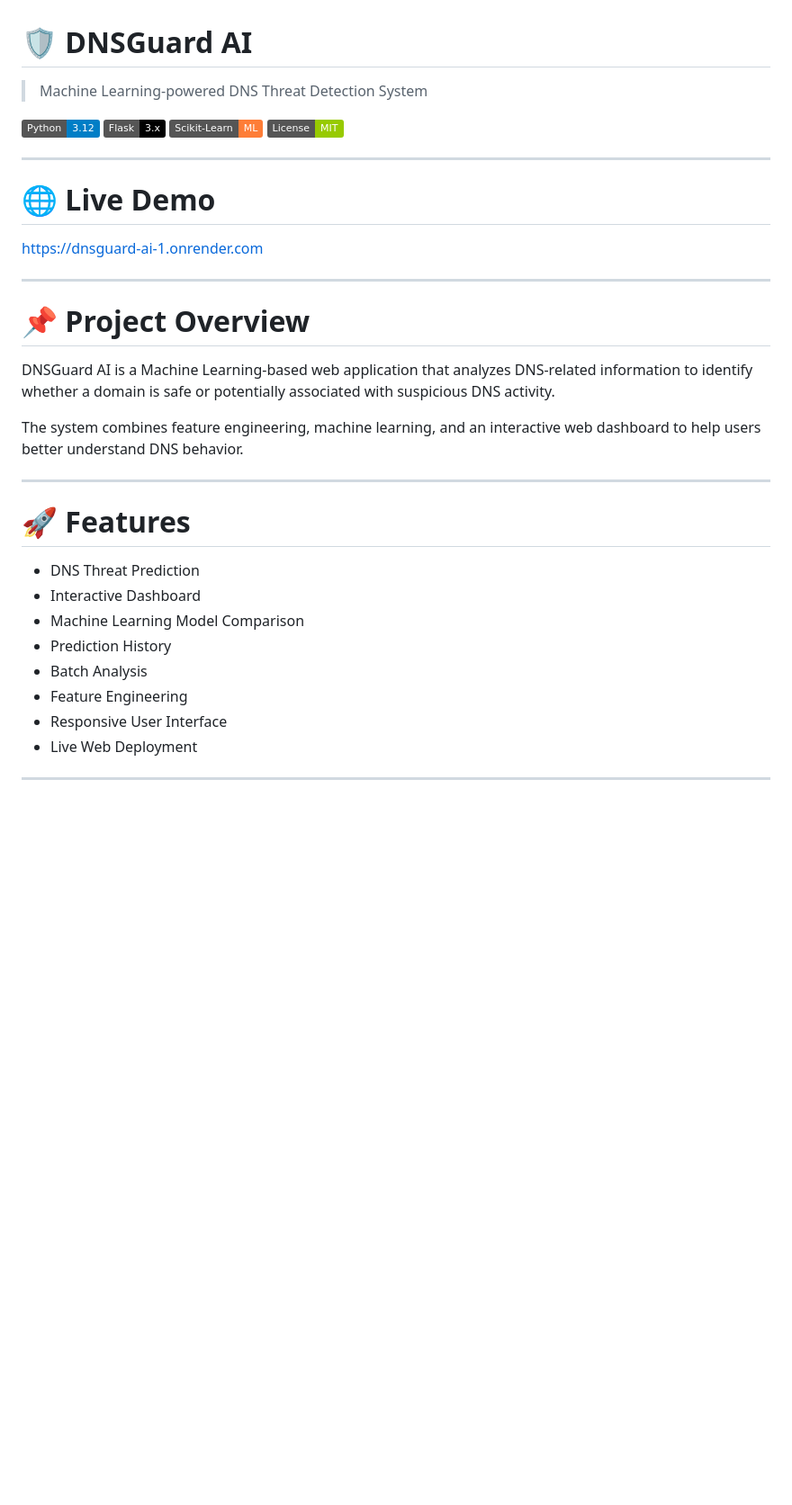
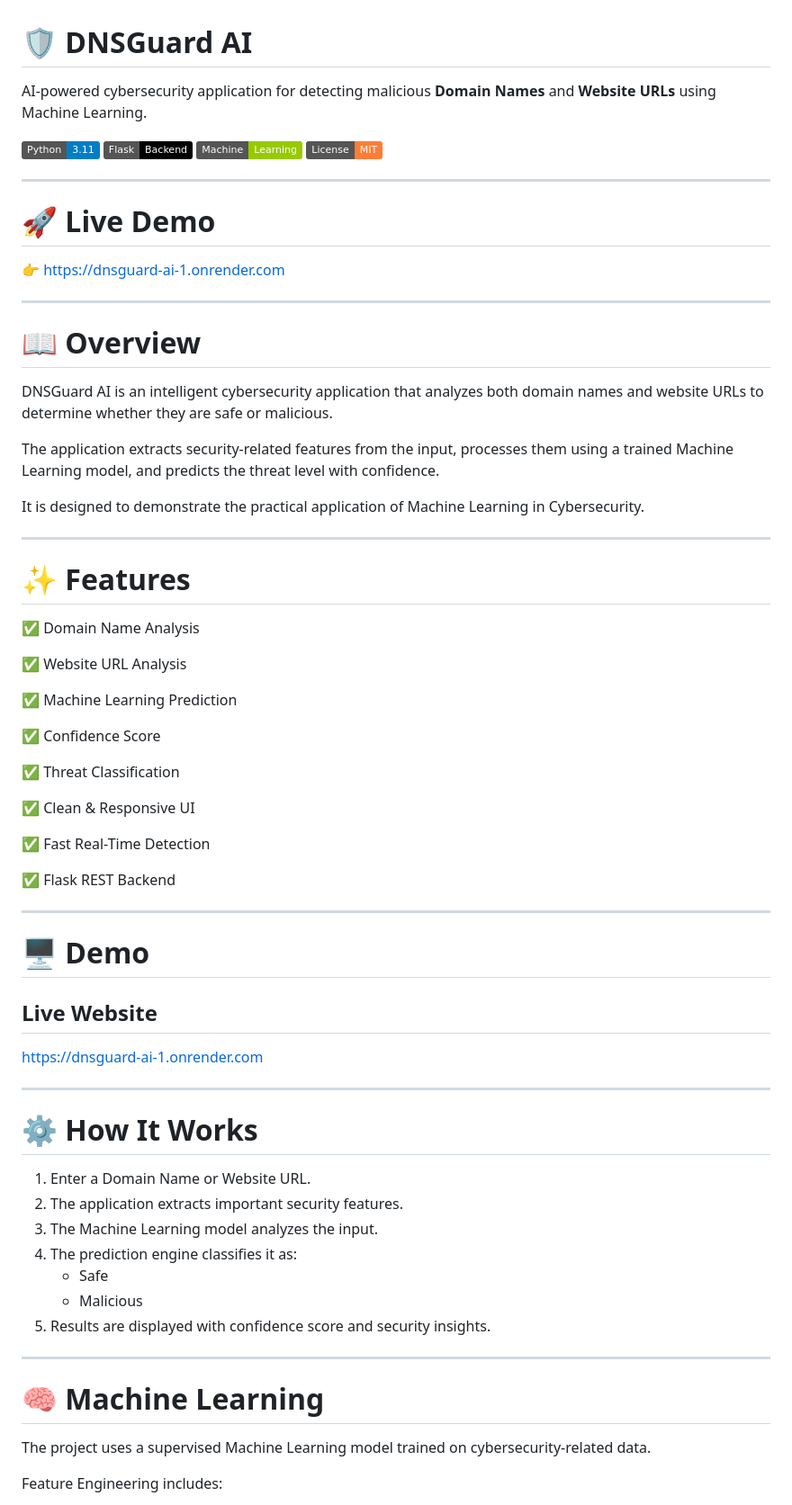
Before and after one commit to mahakjain06/DNSGuard---AI, a Markdown page: README.md, the part around one of its changes. Shown at 90% size. GitHub-like rendering; badges without logos; blank space fills up the shorter version.

```diff
--- a/README.md
+++ b/README.md
@@ -1,38 +1,73 @@
 # 🛡️ DNSGuard AI
 
-> Machine Learning-powered DNS Threat Detection System
+AI-powered cybersecurity application for detecting malicious **Domain Names** and **Website URLs** using Machine Learning.
 
-![Python](https://img.shields.io/badge/Python-3.12-blue)
-![Flask](https://img.shields.io/badge/Flask-3.x-black)
-![Scikit-Learn](https://img.shields.io/badge/Scikit--Learn-ML-orange)
-![License](https://img.shields.io/badge/License-MIT-green)
+![Python](https://img.shields.io/badge/Python-3.11-blue)
+![Flask](https://img.shields.io/badge/Flask-Backend-black)
+![Machine Learning](https://img.shields.io/badge/Machine-Learning-green)
+![License](https://img.shields.io/badge/License-MIT-orange)
 
 ---
 
-# 🌐 Live Demo
+# 🚀 Live Demo
+
+👉 https://dnsguard-ai-1.onrender.com
+
+---
+
+# 📖 Overview
+
+DNSGuard AI is an intelligent cybersecurity application that analyzes both domain names and website URLs to determine whether they are safe or malicious.
+
+The application extracts security-related features from the input, processes them using a trained Machine Learning model, and predicts the threat level with confidence.
+
+It is designed to demonstrate the practical application of Machine Learning in Cybersecurity.
+
+---
+
+# ✨ Features
+
+✅ Domain Name Analysis
+
+✅ Website URL Analysis
+
+✅ Machine Learning Prediction
+
+✅ Confidence Score
+
+✅ Threat Classification
+
+✅ Clean & Responsive UI
+
+✅ Fast Real-Time Detection
+
+✅ Flask REST Backend
+
+---
+
+# 🖥️ Demo
+
+## Live Website
 
 https://dnsguard-ai-1.onrender.com
 
 ---
 
-# 📌 Project Overview
+# ⚙️ How It Works
 
-DNSGuard AI is a Machine Learning-based web application that analyzes DNS-related information to identify whether a domain is safe or potentially associated with suspicious DNS activity.
-
-The system combines feature engineering, machine learning, and an interactive web dashboard to help users better understand DNS behavior.
+1. Enter a Domain Name or Website URL.
+2. The application extracts important security features.
+3. The Machine Learning model analyzes the input.
+4. The prediction engine classifies it as:
+   - Safe
+   - Malicious
+5. Results are displayed with confidence score and security insights.
 
 ---
 
-# 🚀 Features
+# 🧠 Machine Learning
 
-- DNS Threat Prediction
-- Interactive Dashboard
-- Machine Learning Model Comparison
-- Prediction History
-- Batch Analysis
-- Feature Engineering
-- Responsive User Interface
-- Live Web Deployment
+The project uses a supervised Machine Learning model trained on cybersecurity-related data.
 
----
+Feature Engineering includes:
 
```
Also changed, not shown: other parts of README.md (+77 -129 lines).
